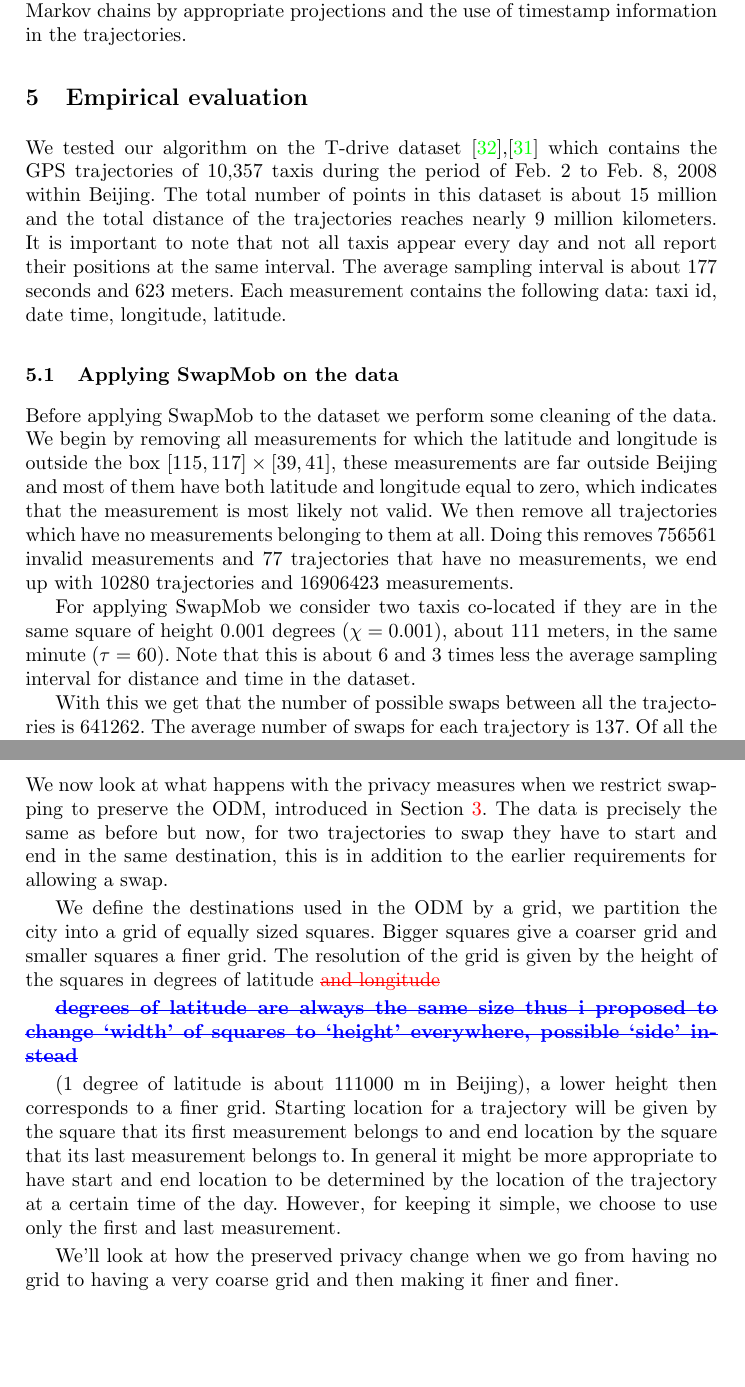
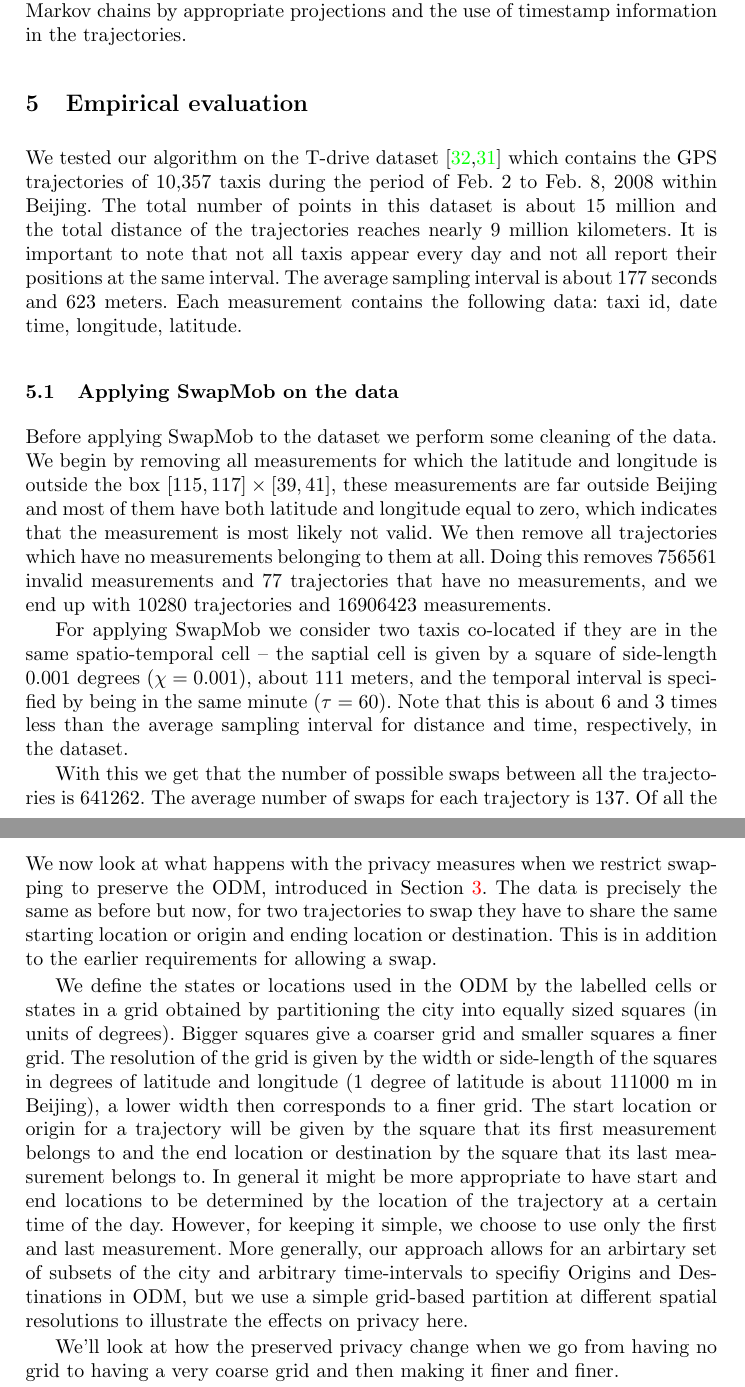
Before and after one commit to lamastex/mob, a LaTeX thesis (longPaper/Trajectory-swapping.tex): two parts of pages 13 and 16 of 20, joined at a grey line, cut so that both start at the same text, the shorter picture padded with empty space. Compiled offline with pdfLaTeX.

Commit message:
adding more edits to Joel's section

```diff
--- a/longPaper/Trajectory-swapping.tex
+++ b/longPaper/Trajectory-swapping.tex
@@ -423,7 +423,7 @@ Note that, although we have talked about discrete time Markov chains specified b
 
 \section{Empirical evaluation}
 We tested our algorithm on the T-drive dataset
-\cite{Yuan2010},\cite{Yuan2011} which contains the GPS trajectories of
+\cite{Yuan2010,Yuan2011} which contains the GPS trajectories of
 10,357 taxis during the period of Feb. 2 to Feb. 8, 2008 within
 Beijing. The total number of points in this dataset is about 15
 million and the total distance of the trajectories reaches nearly 9
@@ -442,13 +442,13 @@ latitude and longitude equal to zero, which indicates that the
 measurement is most likely not valid. We then remove all trajectories
 which have no measurements belonging to them at all. Doing this
 removes 756561 invalid measurements and 77 trajectories that have no
-measurements, we end up with 10280 trajectories and 16906423
+measurements, and we end up with 10280 trajectories and 16906423
 measurements.
 
 For applying SwapMob we consider two taxis co-located if they are in
-the same square of height 0.001 degrees ($\chi = 0.001$), about 111
-meters, in the same minute ($\tau = 60$). Note that this is about 6
-and 3 times less the average sampling interval for distance and time
+the same spatio-temporal cell -- the saptial cell is given by a square of side-length 0.001 degrees ($\chi = 0.001$), about 111
+meters, and the temporal interval is specified by being in the same minute ($\tau = 60$).
+Note that this is about 6 and 3 times less than the average sampling interval for distance and time, respectively,
 in the dataset.
 
 With this we get that the number of possible swaps between all the
@@ -552,19 +552,21 @@ scope of this article and left as further research.
 We now look at what happens with the privacy measures when we restrict
 swapping to preserve the ODM, introduced in Section~\ref{S:SufficientSanitizer}. The
 data is precisely the same as before but now, for two trajectories to
-swap they have to start and end in the same destination, this is in
-addition to the earlier requirements for allowing a swap.
+swap they have to share the same starting location or origin and ending location or destination.
+This is in addition to the earlier requirements for allowing a swap.
 
-We define the destinations used in the ODM by a grid, we partition the
-city into a grid of equally sized squares. Bigger squares give a
-coarser grid and smaller squares a finer grid. The resolution of the grid is given by the height of the squares in degrees of latitude {\color{red}\st{and
-longitude}} \comment{\st{degrees of latitude are always the same size thus i proposed to change `width' of squares to `height' everywhere, possible `side' instead}} (1 degree of latitude is about 111000 m in Beijing), a lower height then corresponds to a finer grid. Starting
-location for a trajectory will be given by the square that its first
-measurement belongs to and end location by the square that its last
+We define the states or locations used in the ODM by the labelled cells or states in a grid obtained by partitioning the
+city into equally sized squares (in units of degrees).
+Bigger squares give a coarser grid and smaller squares a finer grid.
+The resolution of the grid is given by the width or side-length of the squares in degrees of latitude and
+longitude (1 degree of latitude is about 111000 m in Beijing), a lower width then corresponds to a finer grid.
+The start location or origin for a trajectory will be given by the square that its first
+measurement belongs to and the end location or destination by the square that its last
 measurement belongs to. In general it might be more appropriate to
-have start and end location to be determined by the location of the
+have start and end locations to be determined by the location of the
 trajectory at a certain time of the day. However, for keeping it
 simple, we choose to use only the first and last measurement.
+More generally, our approach allows for an arbirtary set of subsets of the city and arbitrary time-intervals to specifiy Origins and Destinations in ODM, but we use a simple grid-based partition at different spatial resolutions to illustrate the effects on privacy here.
 
 We'll look at how the preserved privacy change when we go from having
 no grid to having a very coarse grid and then making it finer and
```
Also changed, not shown: longPaper/Trajectory-swapping.tex (10 more changed lines).
